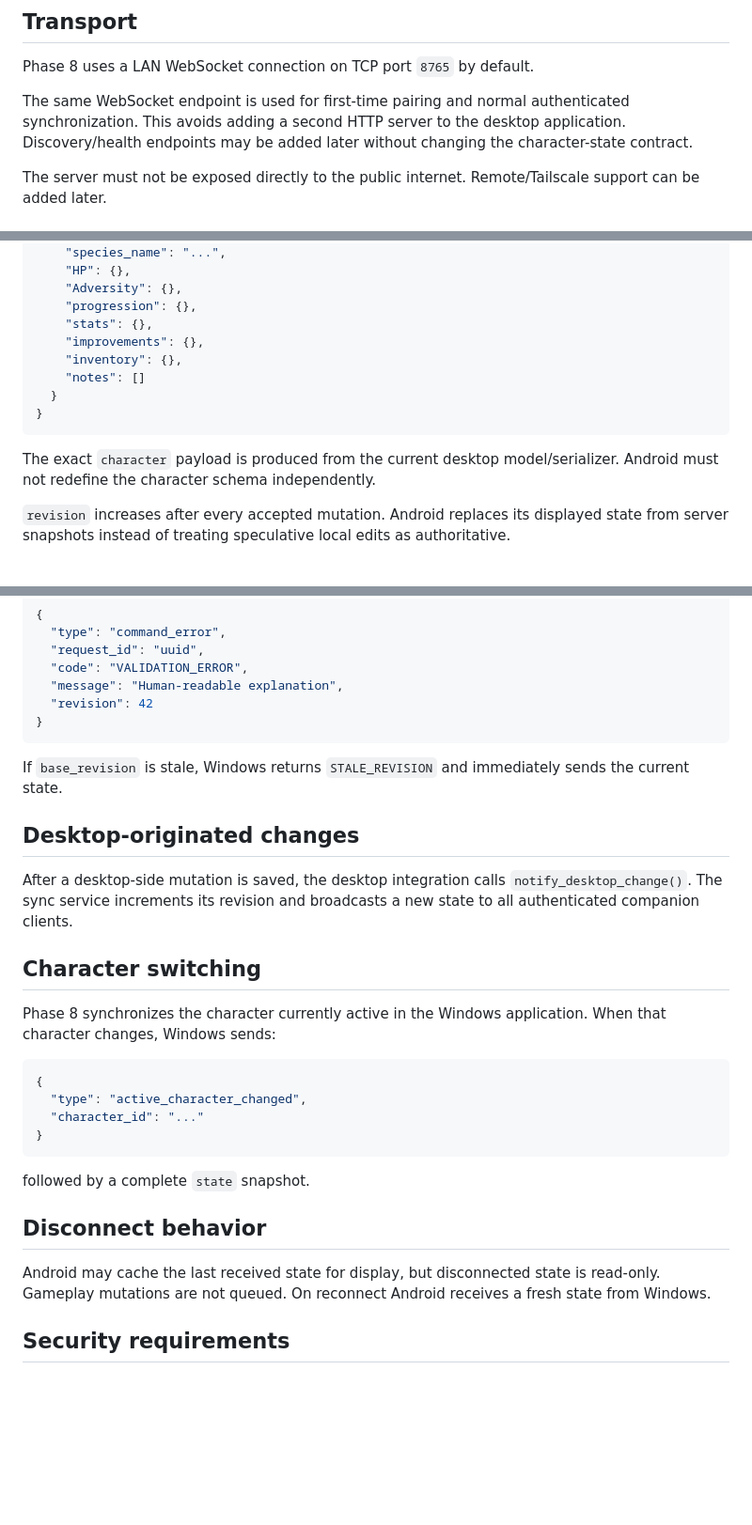
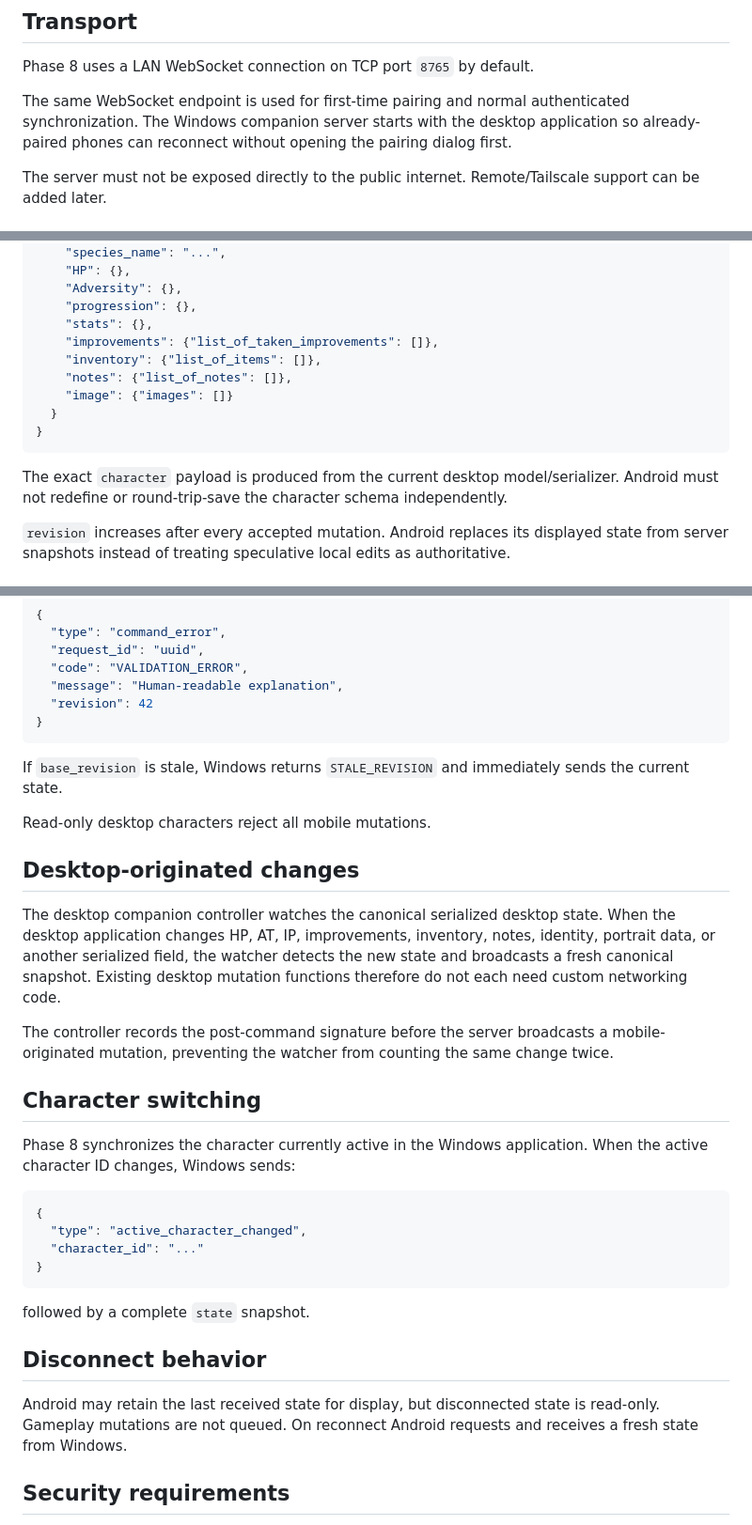
Before and after one commit to almogbell/DID-Character-Sheet, a Markdown page: sync/protocol-v1.md, 3 parts joined by grey strips. Shown at 94% size. Rendered like a GitHub page; blank space fills up the shorter version.

Commit message:
Align protocol docs with automatic desktop sync watcher

````diff
--- a/sync/protocol-v1.md
+++ b/sync/protocol-v1.md
@@ -8,7 +8,7 @@ The Windows desktop application is authoritative. Android sends commands; Window
 
 Phase 8 uses a LAN WebSocket connection on TCP port `8765` by default.
 
-The same WebSocket endpoint is used for first-time pairing and normal authenticated synchronization. This avoids adding a second HTTP server to the desktop application. Discovery/health endpoints may be added later without changing the character-state contract.
+The same WebSocket endpoint is used for first-time pairing and normal authenticated synchronization. The Windows companion server starts with the desktop application so already-paired phones can reconnect without opening the pairing dialog first.
 
 The server must not be exposed directly to the public internet. Remote/Tailscale support can be added later.
 
@@ -102,14 +102,15 @@ After pairing/authentication Windows sends a full snapshot:
     "Adversity": {},
     "progression": {},
     "stats": {},
-    "improvements": {},
-    "inventory": {},
-    "notes": []
+    "improvements": {"list_of_taken_improvements": []},
+    "inventory": {"list_of_items": []},
+    "notes": {"list_of_notes": []},
+    "image": {"images": []}
   }
 }
 ```
 
-The exact `character` payload is produced from the current desktop model/serializer. Android must not redefine the character schema independently.
+The exact `character` payload is produced from the current desktop model/serializer. Android must not redefine or round-trip-save the character schema independently.
 
 `revision` increases after every accepted mutation. Android replaces its displayed state from server snapshots instead of treating speculative local edits as authoritative.
 
@@ -162,13 +163,17 @@ Windows validates, mutates, saves through the normal desktop persistence code, i
 
 If `base_revision` is stale, Windows returns `STALE_REVISION` and immediately sends the current state.
 
+Read-only desktop characters reject all mobile mutations.
+
 ## Desktop-originated changes
 
-After a desktop-side mutation is saved, the desktop integration calls `notify_desktop_change()`. The sync service increments its revision and broadcasts a new state to all authenticated companion clients.
+The desktop companion controller watches the canonical serialized desktop state. When the desktop application changes HP, AT, IP, improvements, inventory, notes, identity, portrait data, or another serialized field, the watcher detects the new state and broadcasts a fresh canonical snapshot. Existing desktop mutation functions therefore do not each need custom networking code.
+
+The controller records the post-command signature before the server broadcasts a mobile-originated mutation, preventing the watcher from counting the same change twice.
 
 ## Character switching
 
-Phase 8 synchronizes the character currently active in the Windows application. When that character changes, Windows sends:
+Phase 8 synchronizes the character currently active in the Windows application. When the active character ID changes, Windows sends:
 
 ```json
 {
@@ -181,7 +186,7 @@ followed by a complete `state` snapshot.
 
 ## Disconnect behavior
 
-Android may cache the last received state for display, but disconnected state is read-only. Gameplay mutations are not queued. On reconnect Android receives a fresh state from Windows.
+Android may retain the last received state for display, but disconnected state is read-only. Gameplay mutations are not queued. On reconnect Android requests and receives a fresh state from Windows.
 
 ## Security requirements
 
````
Also changed, not shown: other parts of sync/protocol-v1.md (+3 -3 lines).
